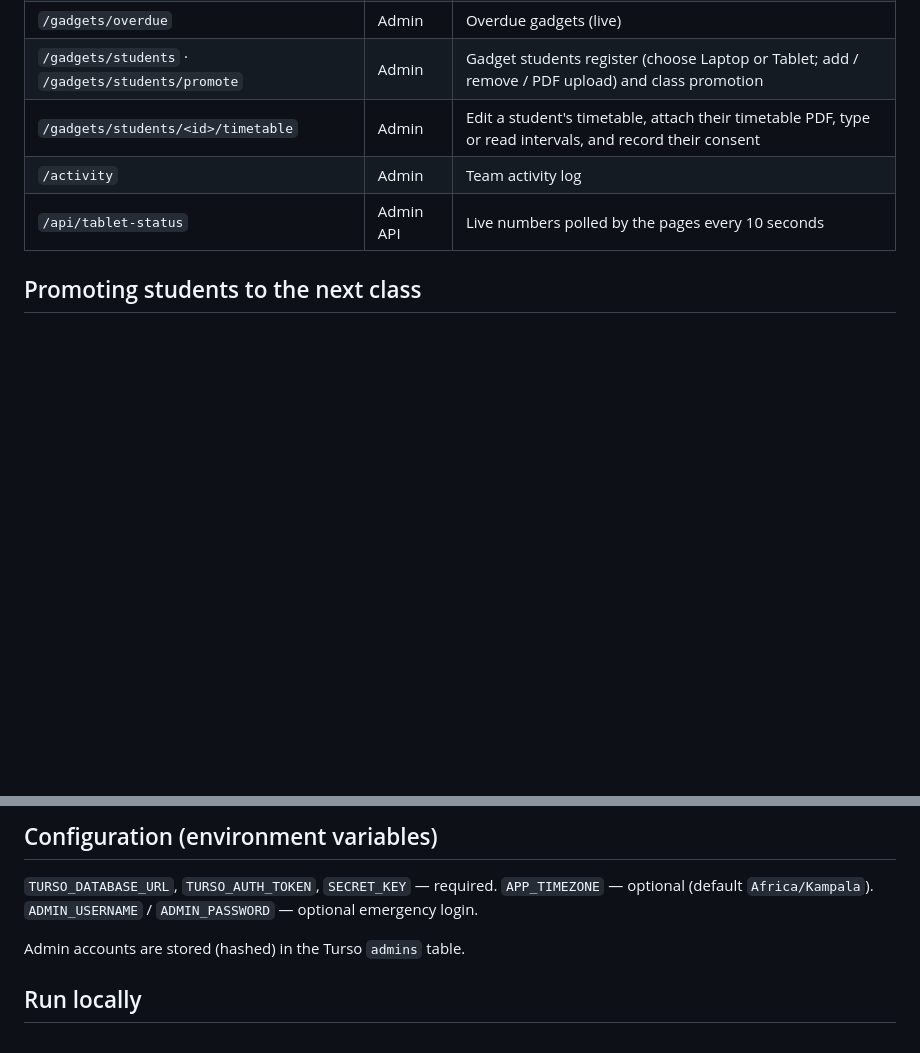
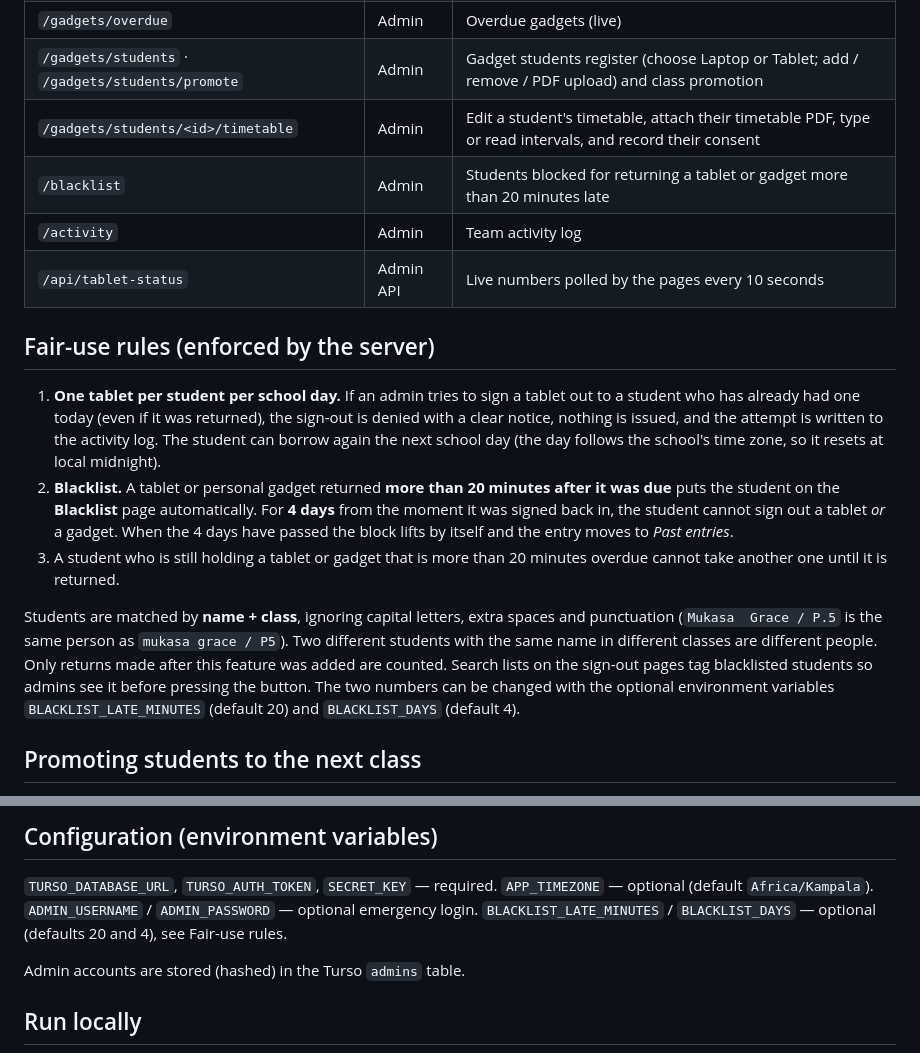
Before and after one commit to empowerinternationalacademy21-jpg/Empower-Staff-Attendence-And-Gadget-Tracking-System, a Markdown page: README.md, 2 parts joined by grey strips. GitHub-like rendering; blank space fills up the shorter version.

Commit message:
Update README with fair-use rules and blacklist info
Added fair-use rules for gadget sign-out and blacklist policies.

```diff
--- a/README.md
+++ b/README.md
@@ -34,8 +34,29 @@ Empower International Academy.
 | `/gadgets/overdue` | Admin | Overdue gadgets (live) |
 | `/gadgets/students` · `/gadgets/students/promote` | Admin | Gadget students register (choose Laptop or Tablet; add / remove / PDF upload) and class promotion |
 | `/gadgets/students/<id>/timetable` | Admin | Edit a student's timetable, attach their timetable PDF, type or read intervals, and record their consent |
+| `/blacklist` | Admin | Students blocked for returning a tablet or gadget more than 20 minutes late |
 | `/activity` | Admin | Team activity log |
 | `/api/tablet-status` | Admin API | Live numbers polled by the pages every 10 seconds |
+
+## Fair-use rules (enforced by the server)
+
+1. **One tablet per student per school day.** If an admin tries to sign a tablet out to a student who
+   has already had one today (even if it was returned), the sign-out is denied with a clear notice,
+   nothing is issued, and the attempt is written to the activity log. The student can borrow again
+   the next school day (the day follows the school's time zone, so it resets at local midnight).
+2. **Blacklist.** A tablet or personal gadget returned **more than 20 minutes after it was due**
+   puts the student on the **Blacklist** page automatically. For **4 days** from the moment it was
+   signed back in, the student cannot sign out a tablet *or* a gadget. When the 4 days have passed
+   the block lifts by itself and the entry moves to *Past entries*.
+3. A student who is still holding a tablet or gadget that is more than 20 minutes overdue cannot
+   take another one until it is returned.
+
+Students are matched by **name + class**, ignoring capital letters, extra spaces and punctuation
+(`Mukasa  Grace / P.5` is the same person as `mukasa grace / P5`). Two different students with the
+same name in different classes are different people. Only returns made after this feature was
+added are counted. Search lists on the sign-out pages tag blacklisted students so admins see it
+before pressing the button. The two numbers can be changed with the optional environment variables
+`BLACKLIST_LATE_MINUTES` (default 20) and `BLACKLIST_DAYS` (default 4).
 
 ## Promoting students to the next class
 
@@ -111,6 +132,7 @@ matching `/gadgets` page.
 `TURSO_DATABASE_URL`, `TURSO_AUTH_TOKEN`, `SECRET_KEY` — required.
 `APP_TIMEZONE` — optional (default `Africa/Kampala`).
 `ADMIN_USERNAME` / `ADMIN_PASSWORD` — optional emergency login.
+`BLACKLIST_LATE_MINUTES` / `BLACKLIST_DAYS` — optional (defaults 20 and 4), see Fair-use rules.
 
 Admin accounts are stored (hashed) in the Turso `admins` table.
 
```
